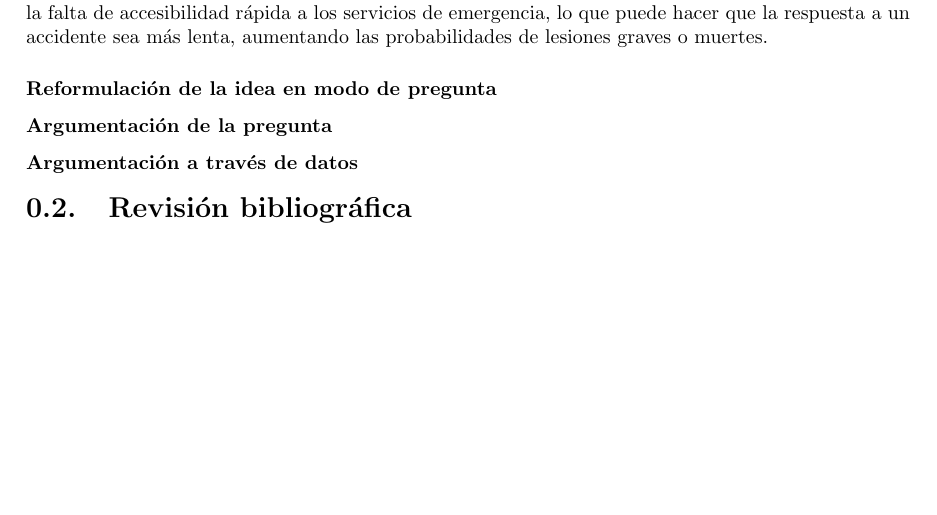
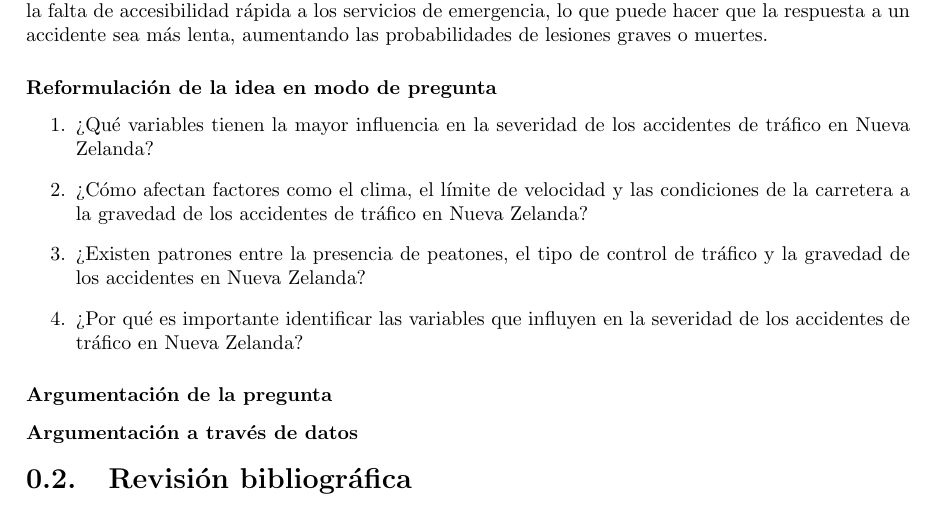
Before and after one commit to PaolaEspH/Bitacoras_Estadistica, a LaTeX book (Bitácora_1_Accidentes_de_Tráfico.tex): part of page 4 of 7, cut so that both start at the same text, the shorter picture padded with empty space. Compiled offline with pdfLaTeX.

Commit message:
feat: agregar información Reformulación de la idea en modo de pregunta

```diff
--- a/Bitácora_1_Accidentes_de_Tráfico.tex
+++ b/Bitácora_1_Accidentes_de_Tráfico.tex
@@ -44,6 +44,13 @@ Las condiciones de las calles como superficies mojadas, resbaladizas o mal mante
 Un punto importante a considerar es el caso de las vías que se encuentran en zonas montañosas, donde las pendientes y la mala calidad del asfalto pueden hacer que los vehículos pierdan el control, y como consecuencia, generando accidentes graves. Las condiciones climáticas como la lluvia pueden agravar este riesgo, lo que genera una mayor severidad en los accidentes en estas zonas. Por último, los accidentes en áreas rurales suelen ser más graves no por la naturaleza del accidente en sí, sino por la falta de accesibilidad rápida a los servicios de emergencia, lo que puede hacer que la respuesta a un accidente sea más lenta, aumentando las probabilidades de lesiones graves o muertes.
 
 \subsubsection{Reformulación de la idea en modo de pregunta}
+
+\begin{enumerate}
+    \item ¿Qué variables tienen la mayor influencia en la severidad de los accidentes de tráfico en Nueva Zelanda?
+    \item ¿Cómo afectan factores como el clima, el límite de velocidad y las condiciones de la carretera a la gravedad de los accidentes de tráfico en Nueva Zelanda?
+    \item ¿Existen patrones entre la presencia de peatones, el tipo de control de tráfico y la gravedad de los accidentes en Nueva Zelanda?
+    \item ¿Por qué es importante identificar las variables que influyen en la severidad de los accidentes de tráfico en Nueva Zelanda?
+\end{enumerate}
 
 \subsubsection{Argumentación de la pregunta}
 
```
